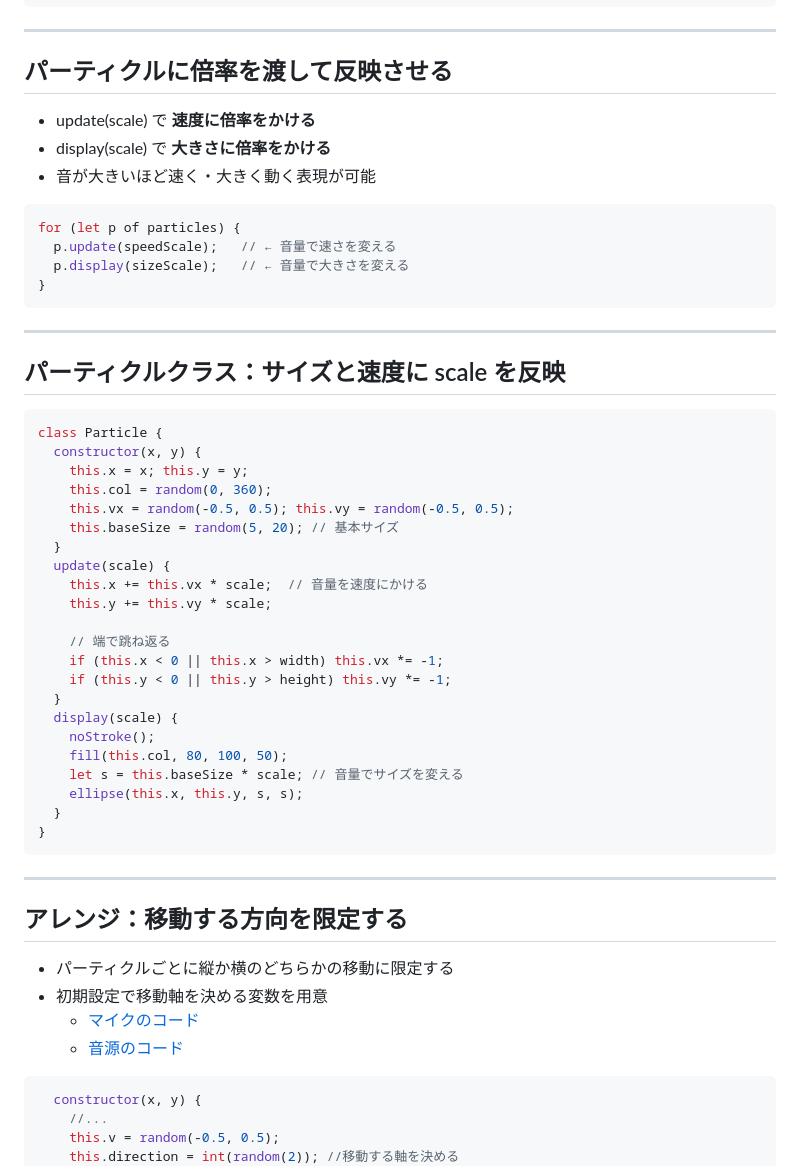
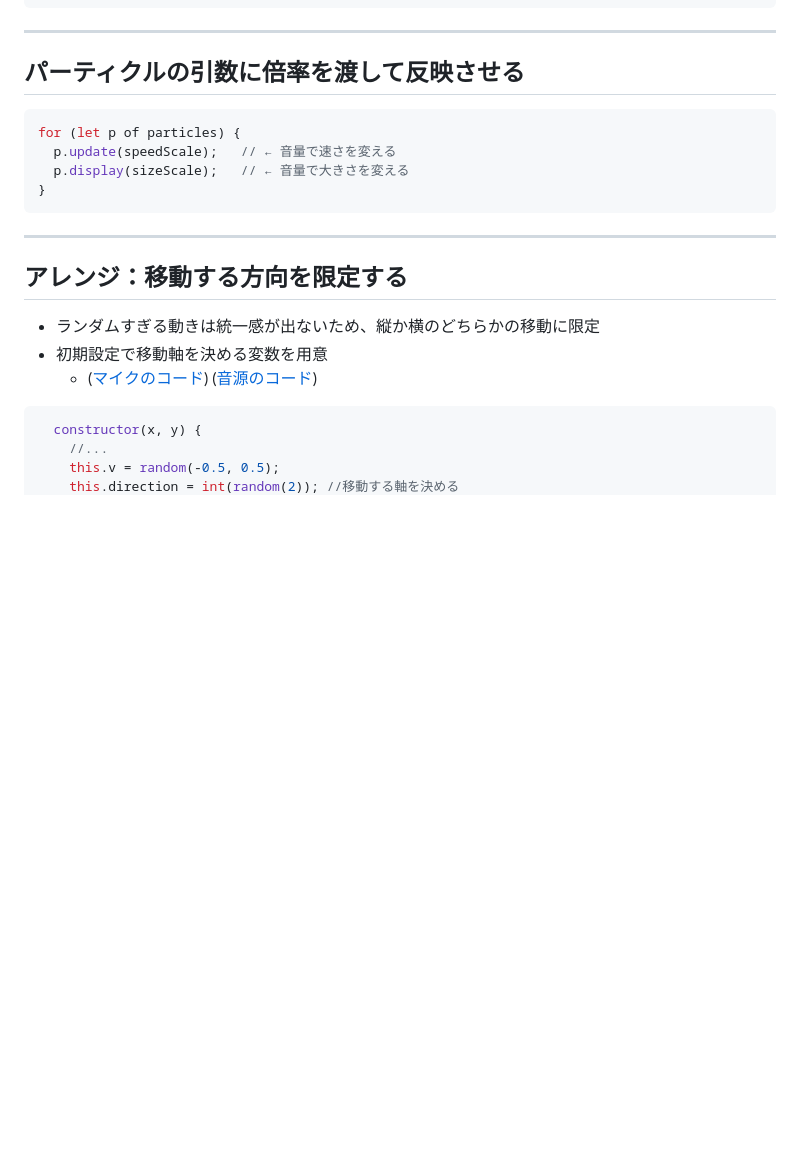
Before and after one commit to takanoma1990/p5js-slides, a Markdown page: slides/4-audio-reactive.md, the part around one of its changes. Rendered like a GitHub page; blank space fills up the shorter version.

````diff
--- a/slides/4-audio-reactive.md
+++ b/slides/4-audio-reactive.md
@@ -328,11 +361,8 @@ function draw() {
 
 ---
 
-## パーティクルに倍率を渡して反映させる
+## パーティクルの引数に倍率を渡して反映させる
 
-- update(scale) で **速度に倍率をかける**
-- display(scale) で **大きさに倍率をかける**
-- 音が大きいほど速く・大きく動く表現が可能
 
 ```javascript
 for (let p of particles) {
@@ -343,41 +373,11 @@ for (let p of particles) {
 
 ---
 
-## パーティクルクラス：サイズと速度に scale を反映
-
-```javascript
-class Particle {
-  constructor(x, y) {
-    this.x = x; this.y = y;
-    this.col = random(0, 360);
-    this.vx = random(-0.5, 0.5); this.vy = random(-0.5, 0.5);
-    this.baseSize = random(5, 20); // 基本サイズ
-  }
-  update(scale) {
-    this.x += this.vx * scale;  // 音量を速度にかける
-    this.y += this.vy * scale;
-
-    // 端で跳ね返る
-    if (this.x < 0 || this.x > width) this.vx *= -1;
-    if (this.y < 0 || this.y > height) this.vy *= -1;
-  }
-  display(scale) {
-    noStroke();
-    fill(this.col, 80, 100, 50);
-    let s = this.baseSize * scale; // 音量でサイズを変える
-    ellipse(this.x, this.y, s, s);
-  }
-}
-```
-
----
-
 ## アレンジ：移動する方向を限定する
 
-- パーティクルごとに縦か横のどちらかの移動に限定する
+- ランダムすぎる動きは統一感が出ないため、縦か横のどちらかの移動に限定
 - 初期設定で移動軸を決める変数を用意
-  - [マイクのコード](https://editor.p5js.org/takano_ma/sketches/fGRciqTxC)
-  - [音源のコード](https://editor.p5js.org/takano_ma/sketches/B_rNYBOwh)
+  - ([マイクのコード](https://editor.p5js.org/takano_ma/sketches/fGRciqTxC))   ([音源のコード](https://editor.p5js.org/takano_ma/sketches/B_rNYBOwh))
 
 ```javascript
   constructor(x, y) {
````
Also changed, not shown: other parts of slides/4-audio-reactive.md (+43 -10 lines), slides/img/第四回/スムージングと比較.png (added), slides/img/第四回/音に反応するパーティクル.png (added), slides/img/第四回/音量の変化を残像で見やすくする.png (added), 1 other file.
